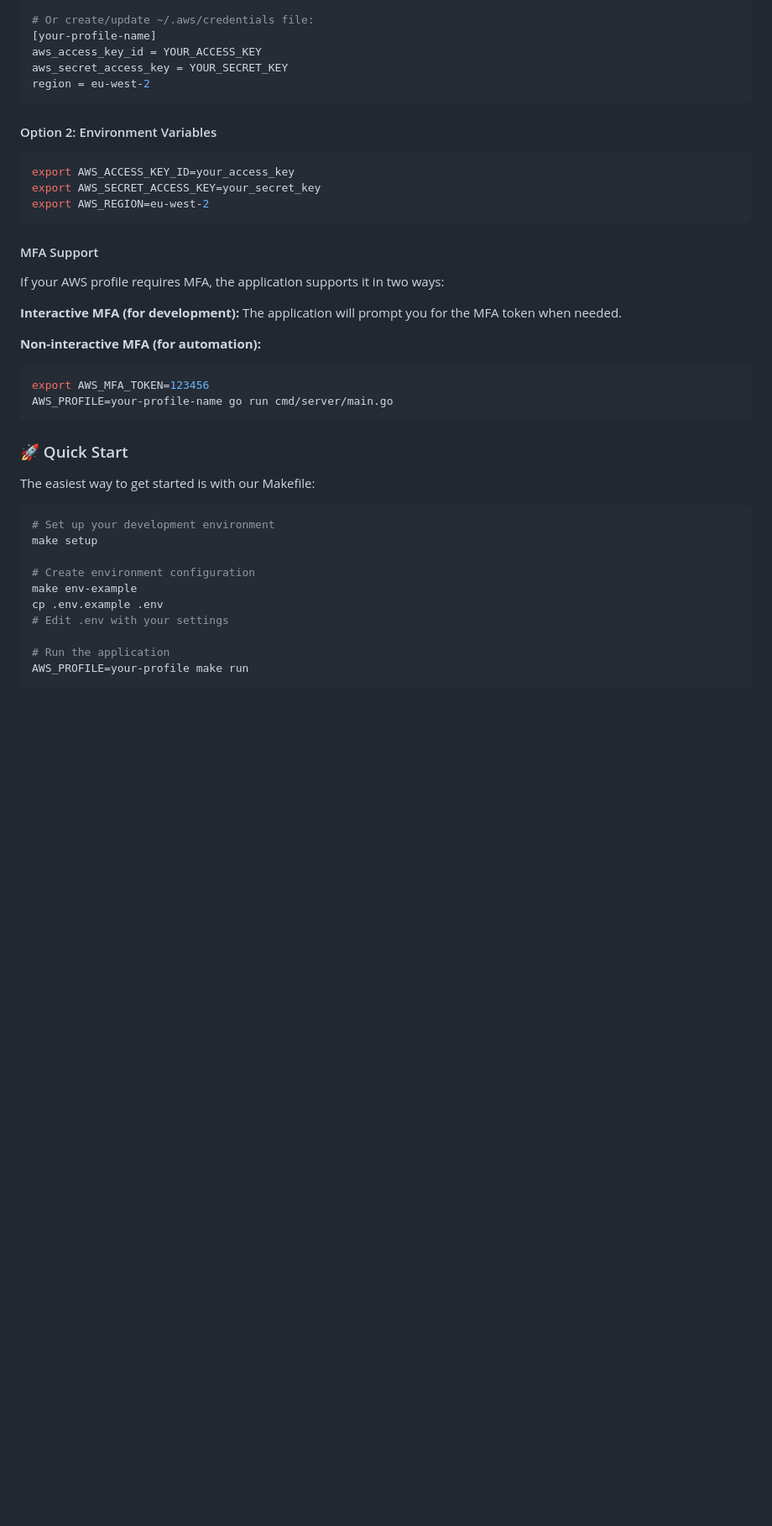
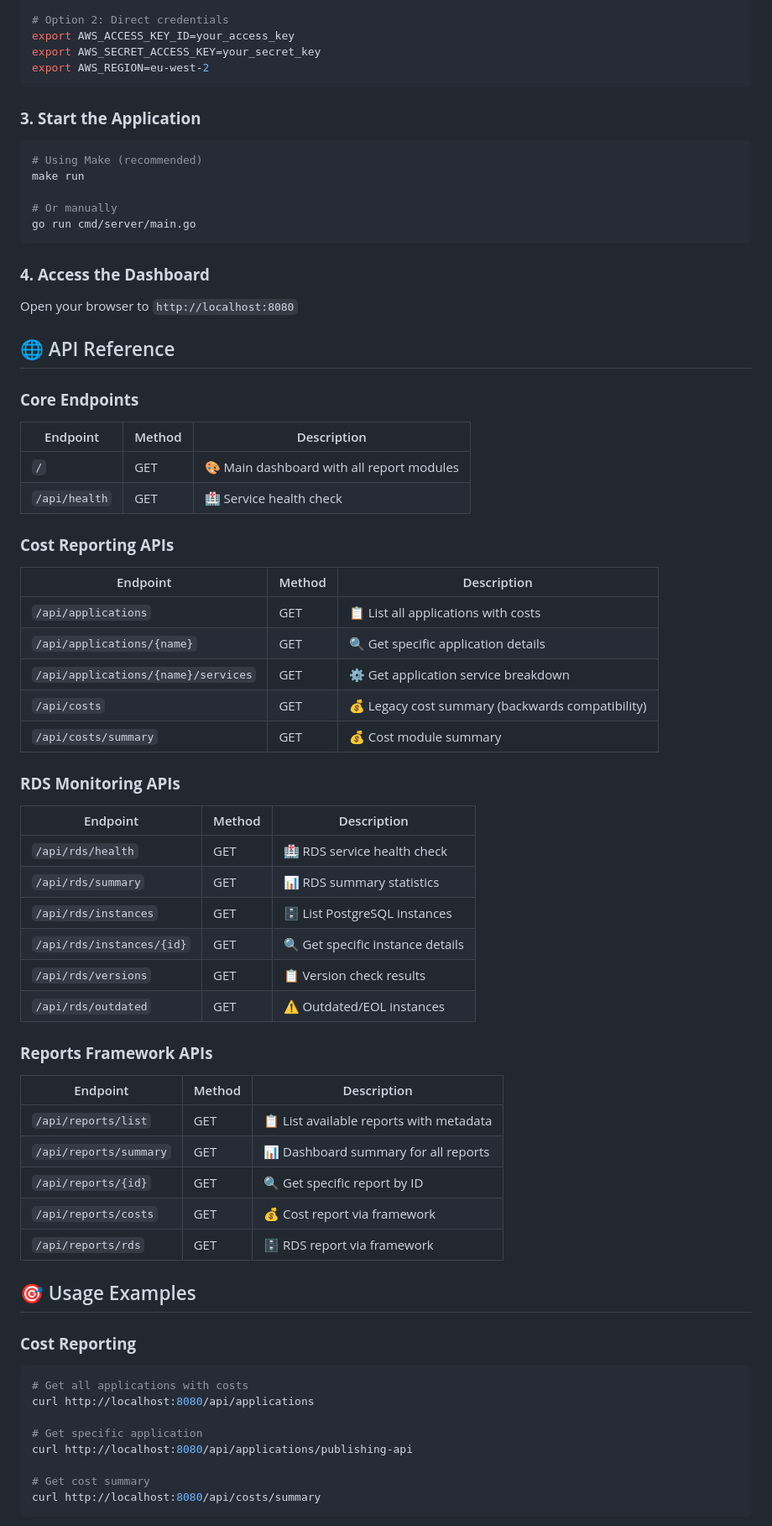
Before and after one commit to alphagov/govuk-reports-prototype, a Markdown page: README.md, the part around the change printed below. Shown: that part at 84% size. Rendered like a GitHub page; blank space fills up the shorter version.

````diff
--- a/README.md
+++ b/README.md
@@ -73,45 +93,77 @@ The application supports multiple ways to configure AWS credentials:
 export AWS_PROFILE=your-profile-name
 
-# Or create/update ~/.aws/credentials file:
-[your-profile-name]
-aws_access_key_id = YOUR_ACCESS_KEY
-aws_secret_access_key = YOUR_SECRET_KEY
-region = eu-west-2
-```
-
-#### Option 2: Environment Variables
-```bash
+# Option 2: Direct credentials
 export AWS_ACCESS_KEY_ID=your_access_key
 export AWS_SECRET_ACCESS_KEY=your_secret_key
 export AWS_REGION=eu-west-2
 ```
 
-#### MFA Support
-If your AWS profile requires MFA, the application supports it in two ways:
+### **3. Start the Application**
 
-**Interactive MFA (for development):**
-The application will prompt you for the MFA token when needed.
+```bash
+# Using Make (recommended)
+make run
 
-**Non-interactive MFA (for automation):**
-```bash
-export AWS_MFA_TOKEN=123456
-AWS_PROFILE=your-profile-name go run cmd/server/main.go
+# Or manually
+go run cmd/server/main.go
 ```
 
-### 🚀 Quick Start
+### **4. Access the Dashboard**
 
-The easiest way to get started is with our Makefile:
+Open your browser to `http://localhost:8080`
+
+## 🌐 API Reference
+
+### **Core Endpoints**
+
+| Endpoint | Method | Description |
+|----------|--------|-------------|
+| `/` | GET | 🎨 Main dashboard with all report modules |
+| `/api/health` | GET | 🏥 Service health check |
+
+### **Cost Reporting APIs**
+
+| Endpoint | Method | Description |
+|----------|--------|-------------|
+| `/api/applications` | GET | 📋 List all applications with costs |
+| `/api/applications/{name}` | GET | 🔍 Get specific application details |
+| `/api/applications/{name}/services` | GET | ⚙️ Get application service breakdown |
+| `/api/costs` | GET | 💰 Legacy cost summary (backwards compatibility) |
+| `/api/costs/summary` | GET | 💰 Cost module summary |
+
+### **RDS Monitoring APIs**
+
+| Endpoint | Method | Description |
+|----------|--------|-------------|
+| `/api/rds/health` | GET | 🏥 RDS service health check |
+| `/api/rds/summary` | GET | 📊 RDS summary statistics |
+| `/api/rds/instances` | GET | 🗄️ List PostgreSQL instances |
+| `/api/rds/instances/{id}` | GET | 🔍 Get specific instance details |
+| `/api/rds/versions` | GET | 📋 Version check results |
+| `/api/rds/outdated` | GET | ⚠️ Outdated/EOL instances |
+
+### **Reports Framework APIs**
+
+| Endpoint | Method | Description |
+|----------|--------|-------------|
+| `/api/reports/list` | GET | 📋 List available reports with metadata |
+| `/api/reports/summary` | GET | 📊 Dashboard summary for all reports |
+| `/api/reports/{id}` | GET | 🔍 Get specific report by ID |
+| `/api/reports/costs` | GET | 💰 Cost report via framework |
+| `/api/reports/rds` | GET | 🗄️ RDS report via framework |
+
+## 🎯 Usage Examples
+
+### **Cost Reporting**
 
 ```bash
-# Set up your development environment
-make setup
+# Get all applications with costs
+curl http://localhost:8080/api/applications
 
-# Create environment configuration
-make env-example
-cp .env.example .env
-# Edit .env with your settings
+# Get specific application
+curl http://localhost:8080/api/applications/publishing-api
 
-# Run the application
-AWS_PROFILE=your-profile make run
+# Get cost summary
+curl http://localhost:8080/api/costs/summary
 ```
 
````
Also changed, not shown: other parts of README.md (+286 -192 lines).
